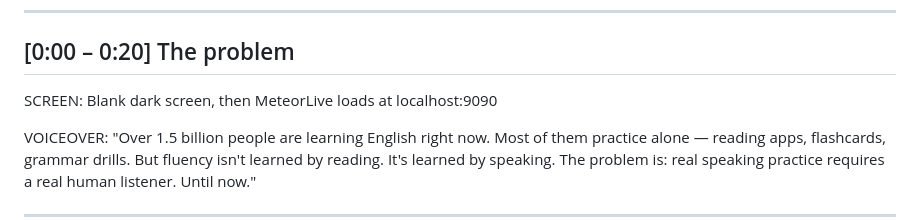
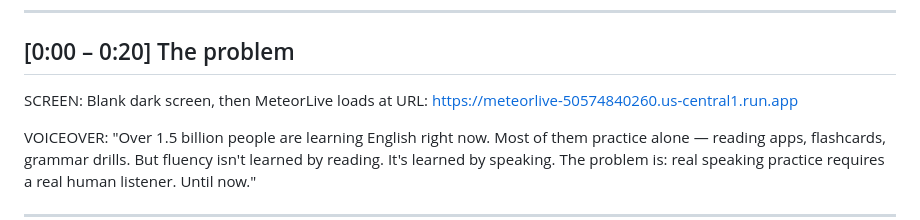
Before and after one commit to aboyahia70/meteorlive, a Markdown page: DEMO_SCRIPT.md, the part around the change. Rendered like a GitHub page.

```diff
--- a/DEMO_SCRIPT.md
+++ b/DEMO_SCRIPT.md
@@ -6,7 +6,7 @@
 
 ## [0:00 – 0:20]  The problem
 
-SCREEN: Blank dark screen, then MeteorLive loads at localhost:9090
+SCREEN: Blank dark screen, then MeteorLive loads at URL: https://meteorlive-50574840260.us-central1.run.app
 
 VOICEOVER:
 "Over 1.5 billion people are learning English right now.
```
